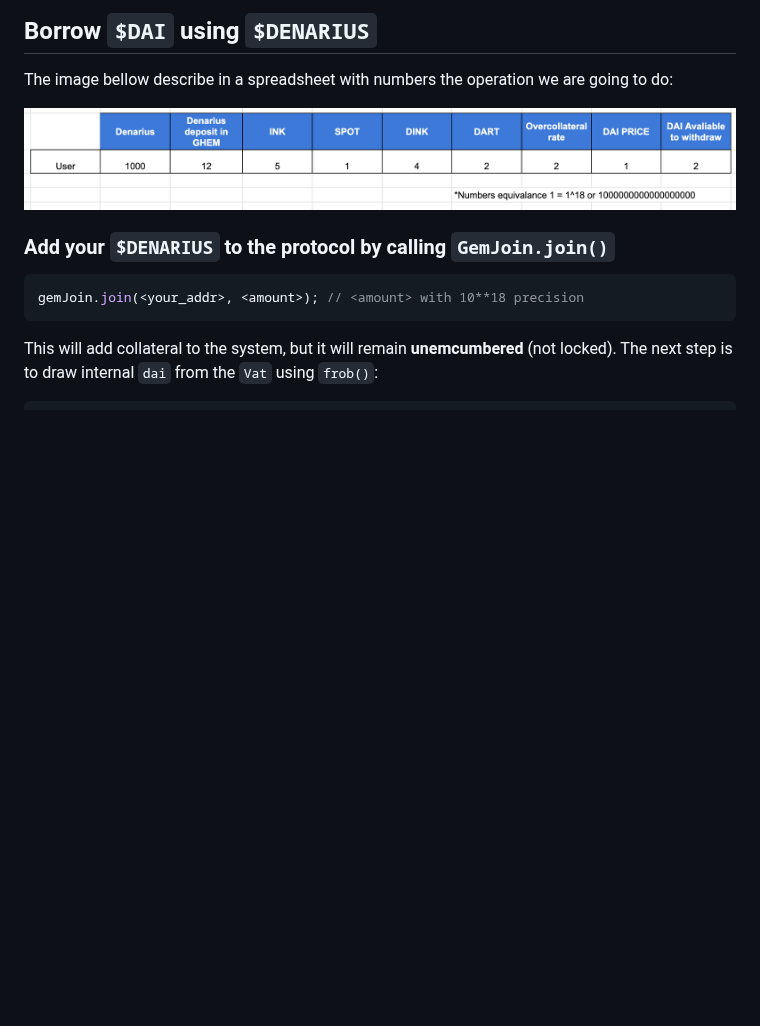
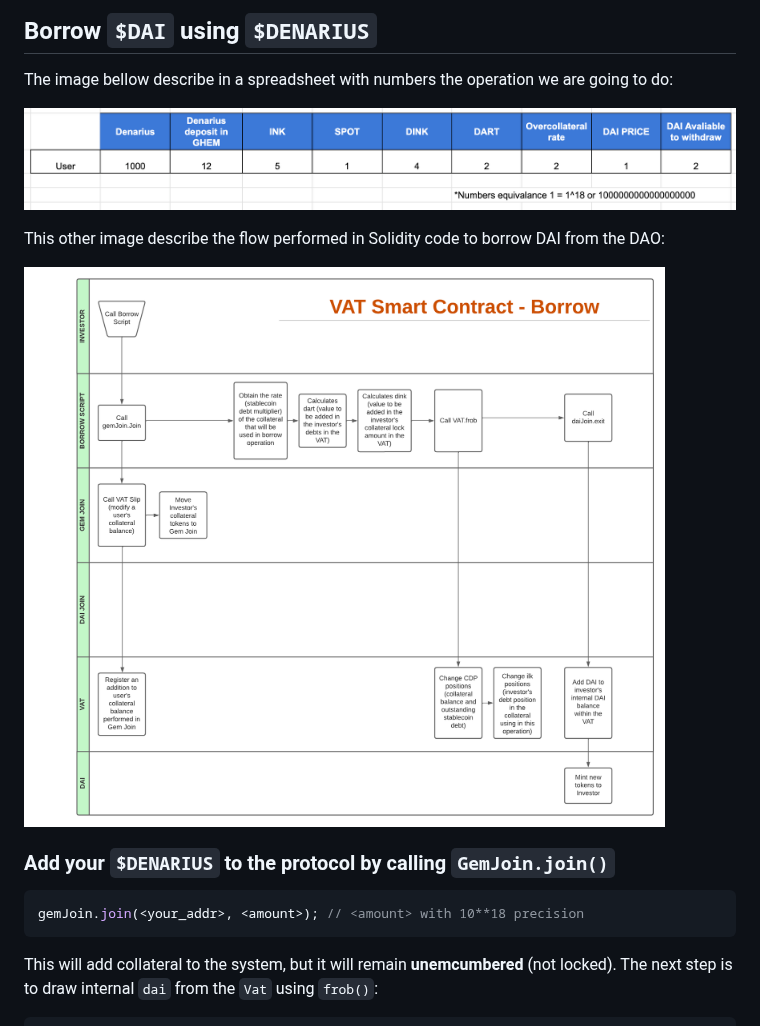
Before and after one commit to dewiz-xyz/makerdao-vat-smartcontract-docs, a Markdown page: README.md, the part around one of its changes. GitHub-like rendering; pictures changed too: images/borrow-flow-operation.png (added); blank space fills up the shorter version.

Commit message:
docs: add latest flows

````diff
--- a/README.md
+++ b/README.md
@@ -202,6 +202,10 @@ The image bellow describe in a spreadsheet with numbers the operation we are goi
 
 ![Borrow Operation Financial Results](images/borrow-operation.png "Borrow Operation Financial Results")
 
+This other image describe the flow performed in Solidity code to borrow DAI from the DAO:
+
+![Borrow Operation Solidity Flow](images/borrow-flow-operation.png "Borrow Operation Solidity Flow")
+
 ### Add your `$DENARIUS` to the protocol by calling `GemJoin.join()`
 
 ```solidity
````
Also changed, not shown: other parts of README.md (+4 -0 lines), images/payback-flow-operation.png (added).
